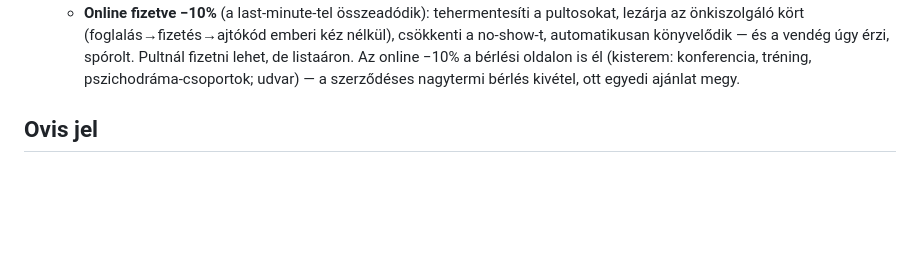
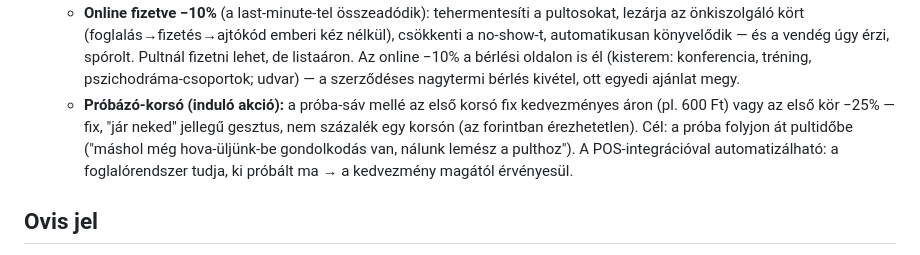
Before and after one commit to nemelvagyunk/belso-teszt, a Markdown page: TERV.md, the part around the change. Drawn GitHub-style; blank space fills up the shorter version.

Commit message:
TERV: probazo-korso indulo akcio (fix kedvezmeny, POS-szal automatizalva)

```diff
--- a/TERV.md
+++ b/TERV.md
@@ -114,6 +114,12 @@ beszámolókhoz); terem-/próbaterem-foglalás; faliújság + teendők.
   Az online −10% a bérlési oldalon is él (kisterem: konferencia, tréning,
   pszichodráma-csoportok; udvar) — a szerződéses nagytermi bérlés kivétel,
   ott egyedi ajánlat megy.
+  + **Próbázó-korsó (induló akció):** a próba-sáv mellé az első korsó fix
+  kedvezményes áron (pl. 600 Ft) vagy az első kör −25% — fix, "jár neked"
+  jellegű gesztus, nem százalék egy korsón (az forintban érezhetetlen).
+  Cél: a próba folyjon át pultidőbe ("máshol még hova-üljünk-be gondolkodás
+  van, nálunk lemész a pulthoz"). A POS-integrációval automatizálható:
+  a foglalórendszer tudja, ki próbált ma → a kedvezmény magától érvényesül.
 
 ## Ovis jel
 
```
